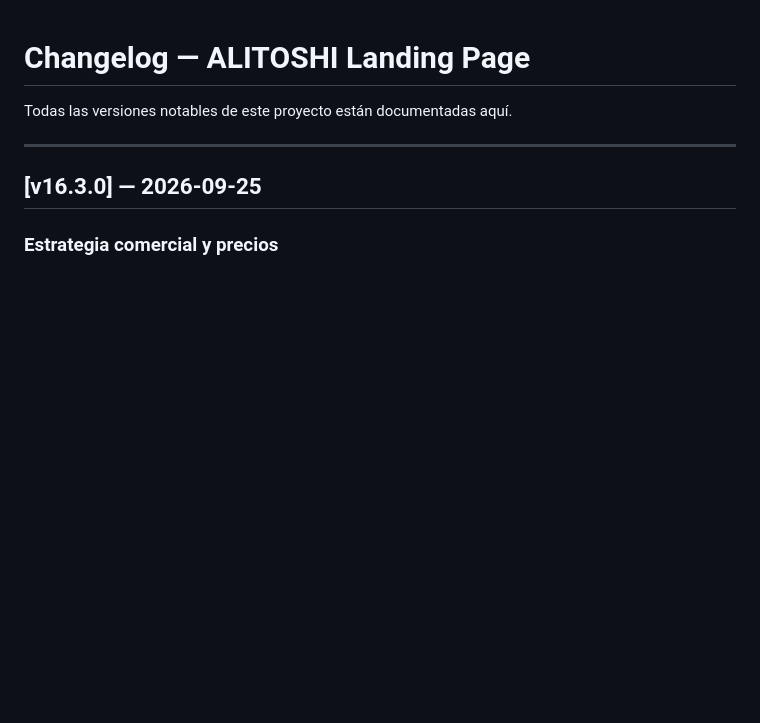
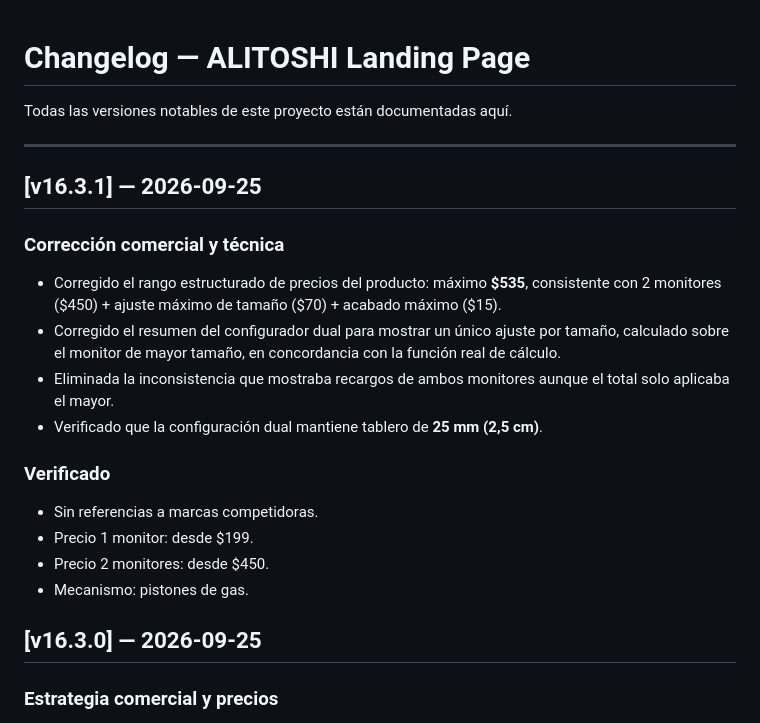
Before and after one commit to jolguer/alitoshi, a Markdown page: docs/CHANGELOG.md, the part around the change. Rendered like a GitHub page; blank space fills up the shorter version.

Commit message:
docs(changelog): record v16.3.1 commercial correction

```diff
--- a/docs/CHANGELOG.md
+++ b/docs/CHANGELOG.md
@@ -3,6 +3,20 @@
 Todas las versiones notables de este proyecto están documentadas aquí.
 
 ---
+
+## [v16.3.1] — 2026-09-25
+
+### Corrección comercial y técnica
+- Corregido el rango estructurado de precios del producto: máximo **$535**, consistente con 2 monitores ($450) + ajuste máximo de tamaño ($70) + acabado máximo ($15).
+- Corregido el resumen del configurador dual para mostrar un único ajuste por tamaño, calculado sobre el monitor de mayor tamaño, en concordancia con la función real de cálculo.
+- Eliminada la inconsistencia que mostraba recargos de ambos monitores aunque el total solo aplicaba el mayor.
+- Verificado que la configuración dual mantiene tablero de **25 mm (2,5 cm)**.
+
+### Verificado
+- Sin referencias a marcas competidoras.
+- Precio 1 monitor: desde $199.
+- Precio 2 monitores: desde $450.
+- Mecanismo: pistones de gas.
 
 ## [v16.3.0] — 2026-09-25
 
```
